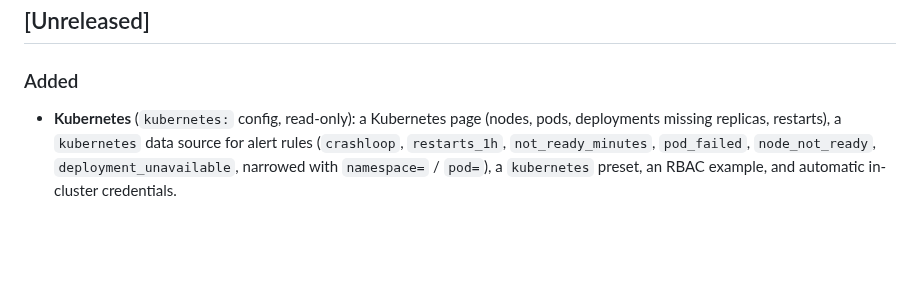
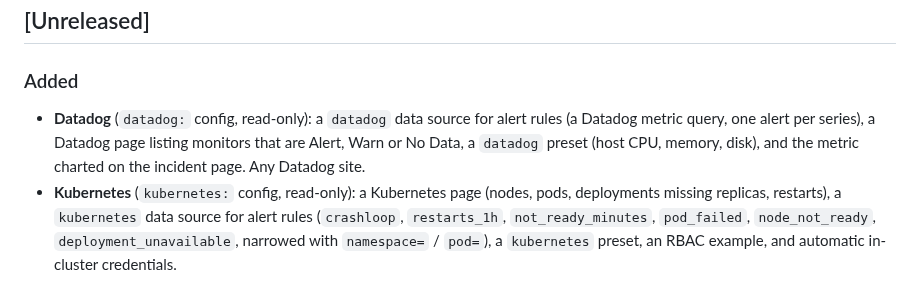
Before and after one commit to nikhilrai-tech/Nigrani, a Markdown page: CHANGELOG.md, the part around the change. Rendered like a GitHub page; blank space fills up the shorter version.

```diff
--- a/CHANGELOG.md
+++ b/CHANGELOG.md
@@ -6,6 +6,9 @@ All notable changes to this project are documented here. The format follows
 ## [Unreleased]
 
 ### Added
+- **Datadog** (`datadog:` config, read-only): a `datadog` data source for alert rules (a Datadog metric query, one alert per
+  series), a Datadog page listing monitors that are Alert, Warn or No Data, a `datadog` preset (host CPU, memory, disk), and
+  the metric charted on the incident page. Any Datadog site.
 - **Kubernetes** (`kubernetes:` config, read-only): a Kubernetes page (nodes, pods, deployments missing replicas, restarts),
   a `kubernetes` data source for alert rules (`crashloop`, `restarts_1h`, `not_ready_minutes`, `pod_failed`,
   `node_not_ready`, `deployment_unavailable`, narrowed with `namespace=` / `pod=`), a `kubernetes` preset, an RBAC
```
Also changed, not shown: README.md (+24 -0 lines), docs/screenshots/datadog.png (added), 13 other files.
